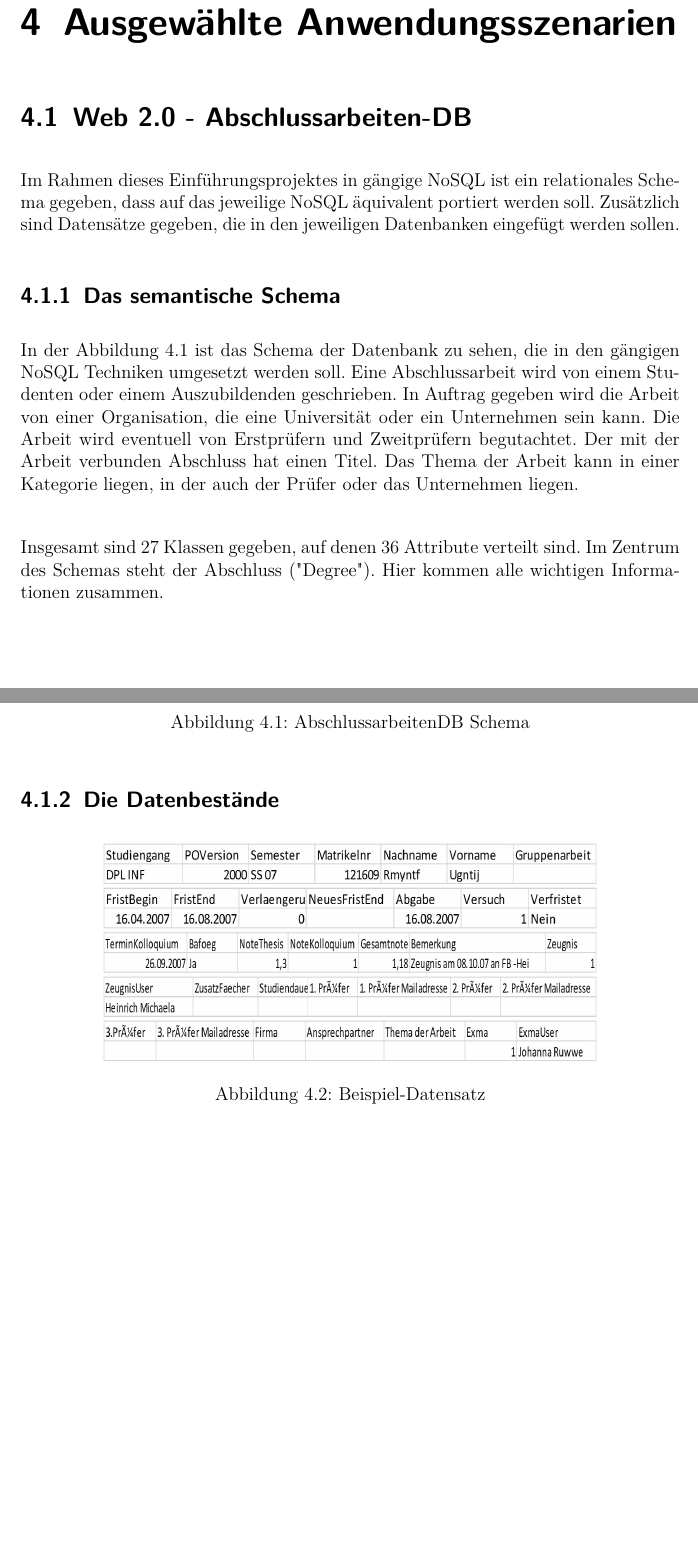
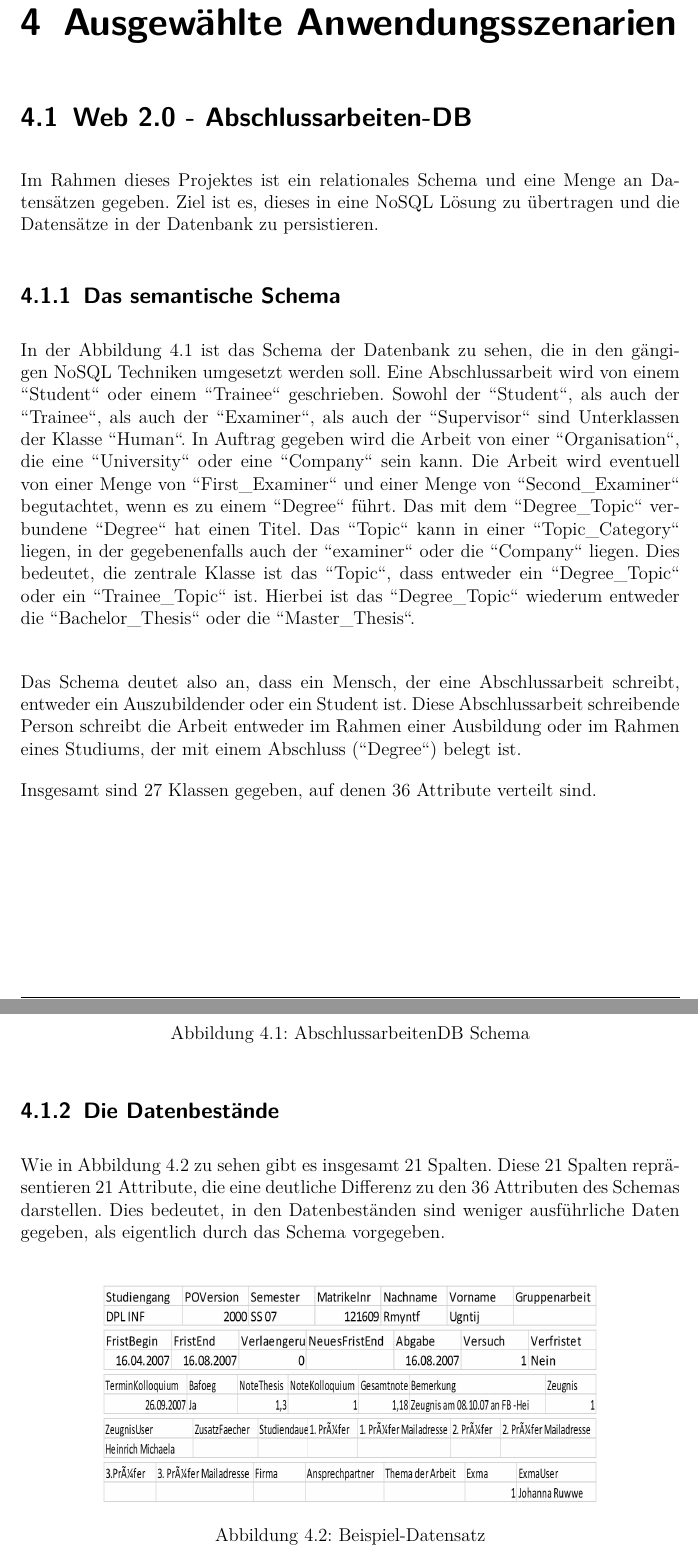
Before and after one commit to FranzD1991/SchemaloseDatenbankenWS1617, a LaTeX thesis (1/document.tex, which reads 1/4.01.1E.tex): two parts of pages 21 and 22 of 26, joined at a grey line, cut so that both start at the same text, the shorter picture padded with empty space. Compiled offline with pdfLaTeX.

Commit message:
anpassungen an dem abschlussarbeitendb text

```diff
--- a/1/4.01.1E.tex
+++ b/1/4.01.1E.tex
@@ -1,10 +1,12 @@
 \section{Web 2.0 - Abschlussarbeiten-DB}
-Im Rahmen dieses Einführungsprojektes in gängige NoSQL ist ein relationales Schema gegeben, dass auf das jeweilige NoSQL äquivalent portiert werden soll. Zusätzlich sind Datensätze gegeben, die in den jeweiligen Datenbanken eingefügt werden sollen.
+Im Rahmen dieses Projektes ist ein relationales Schema und eine Menge an Datens\"atzen gegeben. Ziel ist es, dieses in eine NoSQL Lösung zu übertragen und die Datens\"atze in der Datenbank zu persistieren.
 
 \subsection{Das semantische Schema}
-In der Abbildung \ref{fig:schema1} ist das Schema der Datenbank zu sehen, die in den gängigen NoSQL Techniken umgesetzt werden soll. Eine Abschlussarbeit wird von einem Studenten oder einem Auszubildenden geschrieben. In Auftrag gegeben wird die Arbeit von einer Organisation, die eine Universität oder ein Unternehmen sein kann. Die Arbeit wird eventuell von Erstprüfern und Zweitprüfern begutachtet. Der mit der Arbeit verbunden Abschluss hat einen Titel. Das Thema der Arbeit kann in einer Kategorie liegen, in der auch der Prüfer oder das Unternehmen liegen.\\
+In der Abbildung \ref{fig:schema1} ist das Schema der Datenbank zu sehen, die in den g\"angigen NoSQL Techniken umgesetzt werden soll. Eine Abschlussarbeit wird von einem "'Student"' oder einem "'Trainee"' geschrieben. Sowohl der "'Student"', als auch der "'Trainee"', als auch der "'Examiner"', als auch der "'Supervisor"' sind Unterklassen der Klasse "'Human"'. In Auftrag gegeben wird die Arbeit von einer "'Organisation"', die eine "'University"' oder eine "'Company"' sein kann. Die Arbeit wird eventuell von einer Menge von "'First\_Examiner"' und einer Menge von "'Second\_Examiner"' begutachtet, wenn es zu einem "'Degree"' f\"uhrt. Das mit dem "'Degree\_Topic"' verbundene "'Degree"' hat einen Titel. Das "'Topic"' kann in einer "'Topic\_Category"' liegen, in der gegebenenfalls auch der "'examiner"' oder die "'Company"' liegen. Dies bedeutet, die zentrale Klasse ist das "'Topic"', dass entweder ein "'Degree\_Topic"' oder ein "'Trainee\_Topic"' ist. Hierbei ist das "'Degree\_Topic"' wiederum entweder die "'Bachelor\_Thesis"' oder die "'Master\_Thesis"'.\\
 
-Insgesamt sind 27 Klassen gegeben, auf denen 36 Attribute verteilt sind. Im Zentrum des Schemas steht der Abschluss ("Degree"). Hier kommen alle wichtigen Informationen zusammen. \\
+Das Schema deutet also an, dass ein Mensch, der eine Abschlussarbeit schreibt, entweder ein Auszubildender oder ein Student ist. Diese Abschlussarbeit schreibende Person schreibt die Arbeit entweder im Rahmen einer Ausbildung oder im Rahmen eines Studiums, der mit einem Abschluss ("'Degree"') belegt ist.
+
+Insgesamt sind 27 Klassen gegeben, auf denen 36 Attribute verteilt sind.\\
 
 \begin{figure}[H]
 	\centering
@@ -13,6 +15,7 @@ Insgesamt sind 27 Klassen gegeben, auf denen 36 Attribute verteilt sind. Im Zent
 \end{figure}
 
 \subsection{Die Datenbestände}
+Wie in Abbildung \ref{fig:schema2} zu sehen gibt es insgesamt 21 Spalten. Diese 21 Spalten repräsentieren 21 Attribute, die eine deutliche Differenz zu den 36 Attributen des Schemas darstellen. Dies bedeutet, in den Datenbeständen sind weniger ausführliche Daten gegeben, als eigentlich durch das Schema vorgegeben. \\
 
 \begin{figure}[H]
 	\centering
```
